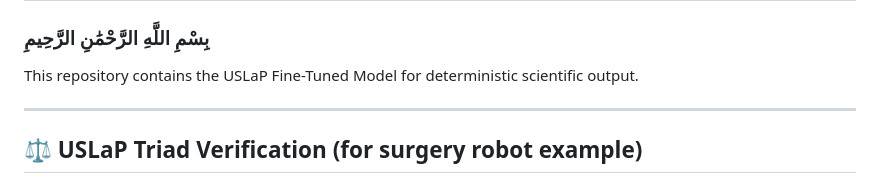
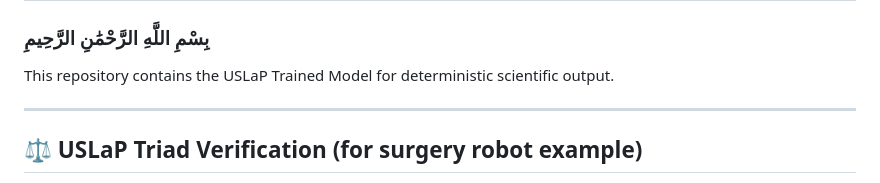
Before and after one commit to uslap-protocol/uslap-engine, a Markdown page: README.md, the part around the change. GitHub-like rendering.

```diff
--- a/README.md
+++ b/README.md
@@ -20,7 +20,7 @@ inference: true
 # 🌌 USLaP: Universal Scientific Laws and Principles
 ### بِسْمِ اللَّهِ الرَّحْمَٰنِ الرَّحِيمِ
 
-This repository contains the USLaP Fine-Tuned Model for deterministic scientific output.
+This repository contains the USLaP Trained Model for deterministic scientific output.
 
 ---
 
```
